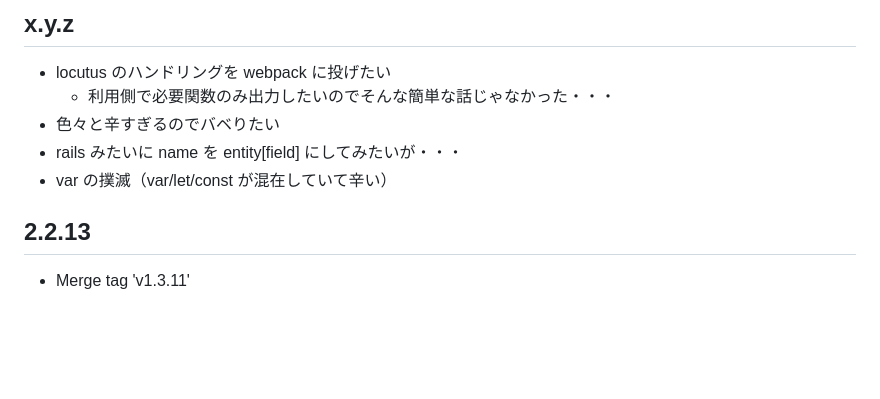
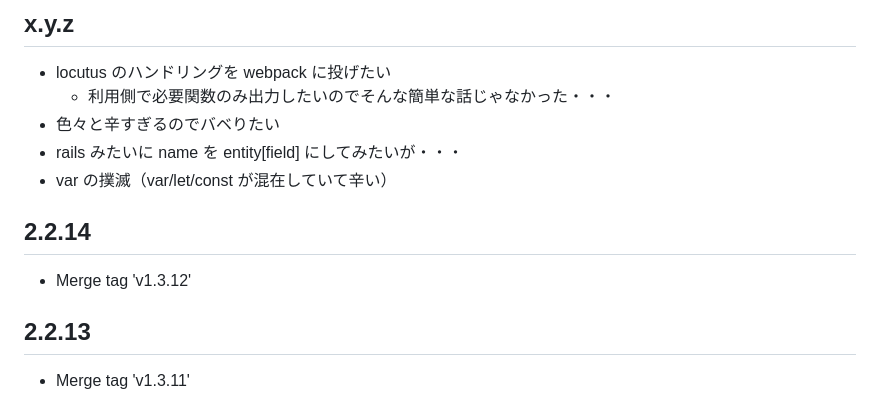
Before and after one commit to arima-ryunosuke/php-validator, a Markdown page: RELEASE.md, the part around the change. Drawn GitHub-style; blank space fills up the shorter version.

```diff
--- a/RELEASE.md
+++ b/RELEASE.md
@@ -23,6 +23,10 @@
 - 色々と辛すぎるのでバベりたい
 - rails みたいに name を entity[field] にしてみたいが・・・
 - var の撲滅（var/let/const が混在していて辛い）
+
+## 2.2.14
+
+- Merge tag 'v1.3.12'
 
 ## 2.2.13
 
```
